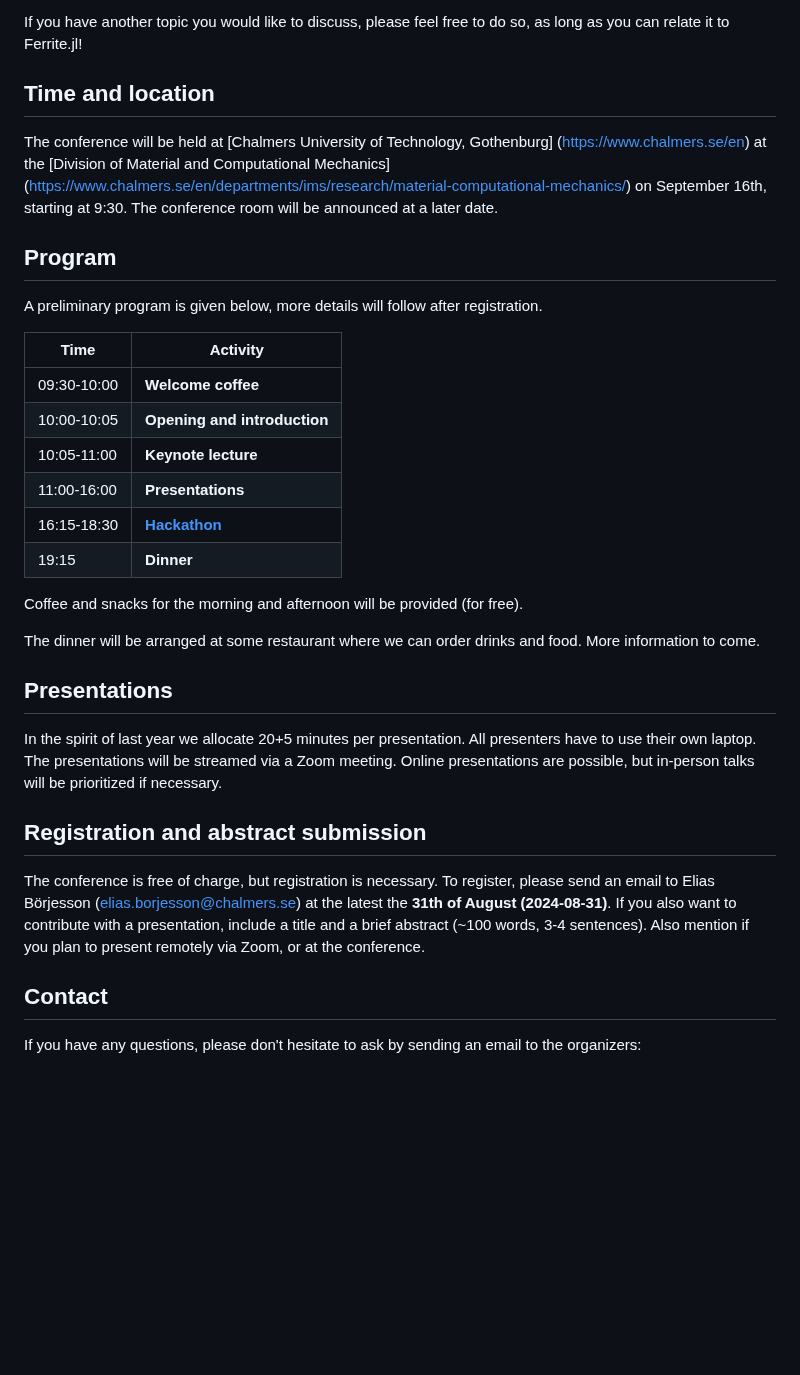
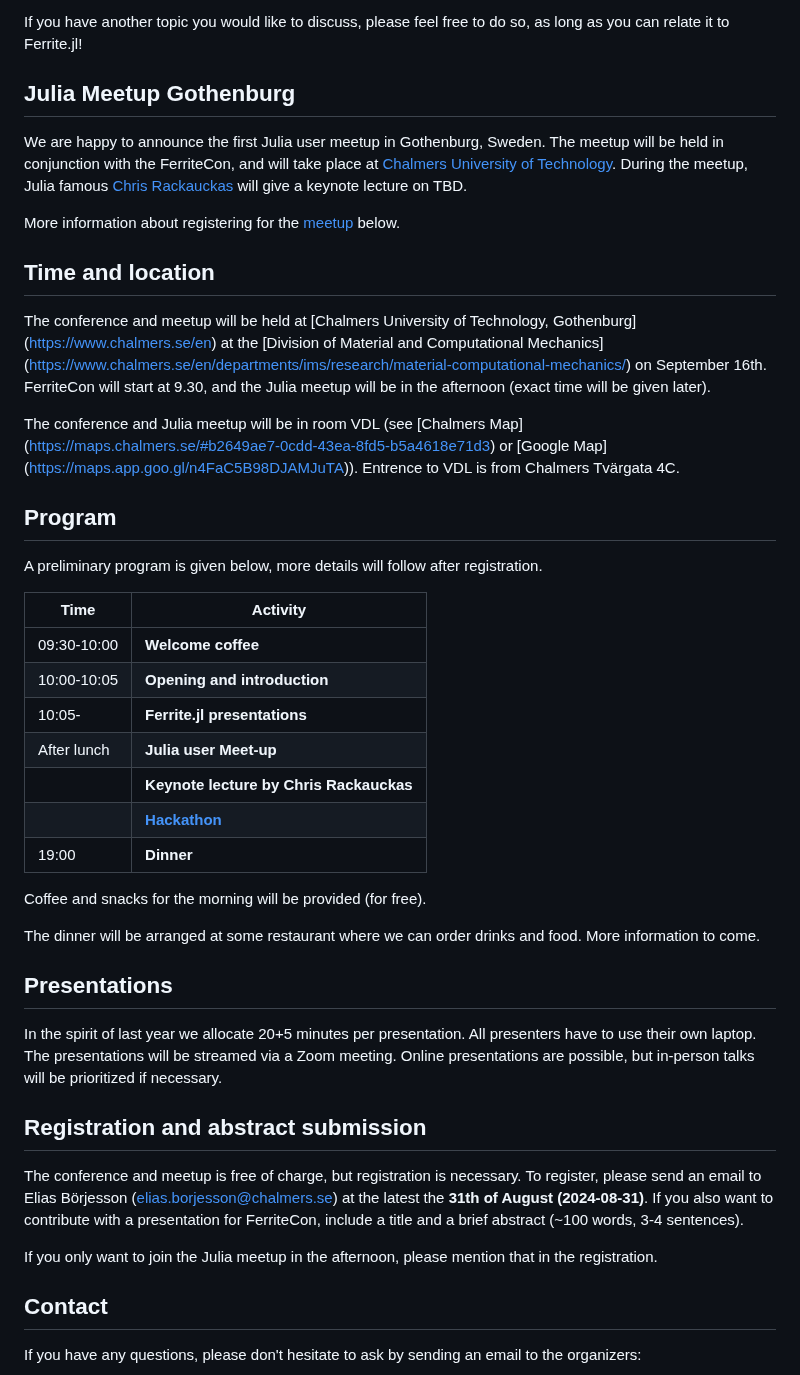
Before and after one commit to Ferrite-FEM/FerriteCon, a Markdown page: 2024/index.md, the part around one of its changes. Rendered like a GitHub page; blank space fills up the shorter version.

Commit message:
add info about juliacon

```diff
--- a/2024/index.md
+++ b/2024/index.md
@@ -48,13 +51,20 @@ would fit well:
 If you have another topic you would like to discuss, please feel free to do so,
 as long as you can relate it to Ferrite.jl!
 
+## Julia Meetup Gothenburg
+
+We are happy to announce the first Julia user meetup in Gothenburg, Sweden. The meetup will be held in conjunction with the FerriteCon, and will take place at [Chalmers University of Technology](https://www.chalmers.se/en). During the meetup, Julia famous [Chris Rackauckas](https://chrisrackauckas.com/) will give a keynote lecture on TBD.
+
+More information about registering for the [meetup](#registration-and-abstract-submission) below.
 
 ## Time and location
 
-The conference will be held at [Chalmers University of Technology, Gothenburg]
+The conference and meetup will be held at [Chalmers University of Technology, Gothenburg]
 (https://www.chalmers.se/en) at the [Division of Material and Computational Mechanics]
 (https://www.chalmers.se/en/departments/ims/research/material-computational-mechanics/)
-on September 16th, starting at 9:30. The conference room will be announced at a later date.
+on September 16th. FerriteCon will start at 9.30, and the Julia meetup will be in the afternoon (exact time will be given later).
+
+The conference and Julia meetup will be in room VDL (see [Chalmers Map] (https://maps.chalmers.se/#b2649ae7-0cdd-43ea-8fd5-b5a4618e71d3) or [Google Map] (https://maps.app.goo.gl/n4FaC5B98DJAMJuTA)). Entrence to VDL is from Chalmers Tvärgata 4C.
 
 <!---
 floor 02, in the rooms "Studio 1" and "Studio 2".
@@ -70,12 +80,13 @@ A preliminary program is given below, more details will follow after registratio
 |-------------|----------------------------------------------------------------------------|
 | 09:30-10:00 | **Welcome coffee**
 | 10:00-10:05 | **Opening and introduction**
-| 10:05-11:00 | **Keynote lecture**
-| 11:00-16:00 | **Presentations**
-| 16:15-18:30 | [**Hackathon**](https://en.wikipedia.org/wiki/Hackathon)
-| 19:15       | **Dinner**
+| 10:05-      | **Ferrite.jl presentations**
+| After lunch | **Julia user Meet-up**
+|             | **Keynote lecture by Chris Rackauckas**
+|             | [**Hackathon**](https://en.wikipedia.org/wiki/Hackathon)
+| 19:00       | **Dinner**
 
-Coffee and snacks for the morning and afternoon will be provided (for free).
+Coffee and snacks for the morning will be provided (for free).
 
 The dinner will be arranged at some restaurant where we can order drinks and food.
 More information to come.
@@ -94,10 +105,12 @@ If you don't feel comfortable with this, please send a short notice, such that w
 
 ## Registration and abstract submission
 
-The conference is free of charge, but registration is necessary. To register,
+The conference and meetup is free of charge, but registration is necessary. To register,
 please send an email to Elias Börjesson
 ([elias.borjesson@chalmers.se](mailto:elias.borjesson@chalmers.se)) at the latest
-the **31th of August (2024-08-31)**. If you also want to contribute with a presentation, include a title and a brief abstract (~100 words, 3-4 sentences). Also mention if you plan to present remotely via Zoom, or at the conference.
+the **31th of August (2024-08-31)**. If you also want to contribute with a presentation for FerriteCon, include a title and a brief abstract (~100 words, 3-4 sentences).
+
+If you only want to join the Julia meetup in the afternoon, please mention that in the registration.
 
 ## Contact
 
```
Also changed, not shown: other parts of 2024/index.md (+10 -7 lines).
